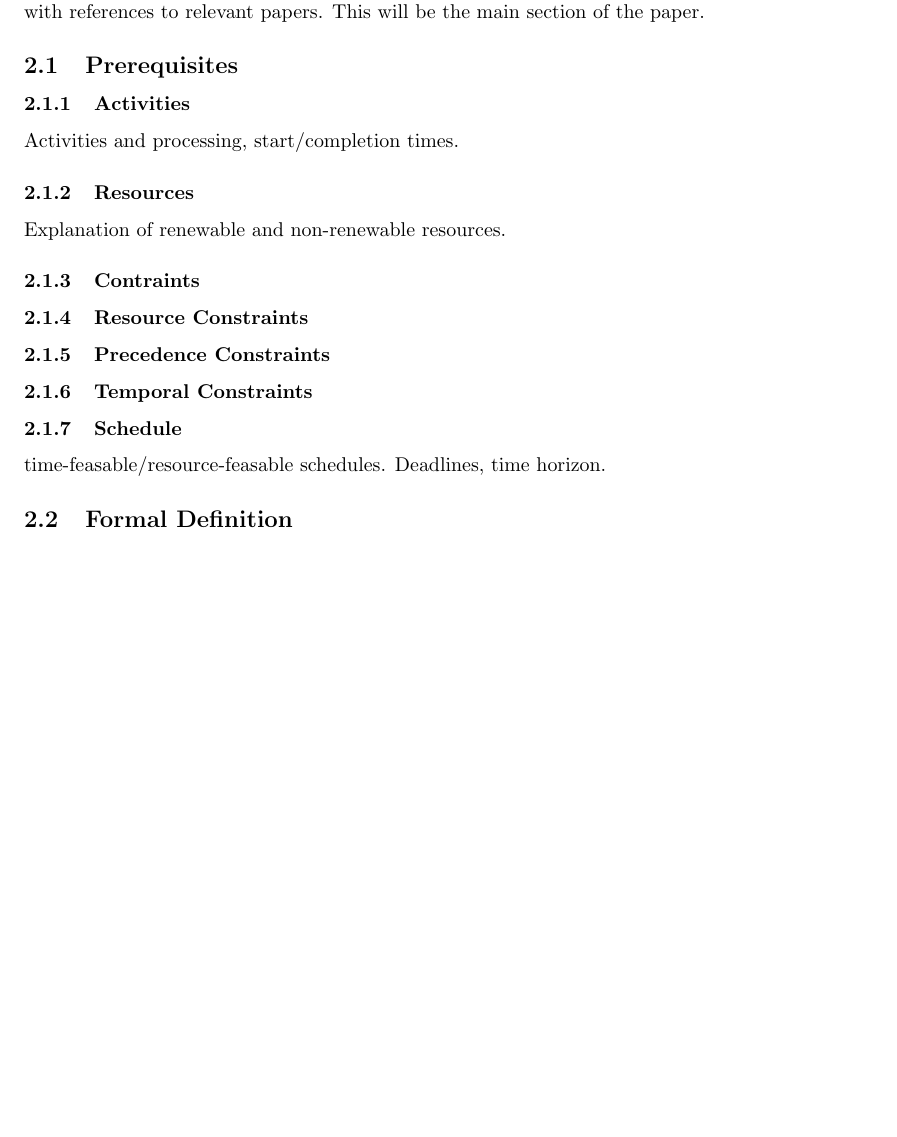
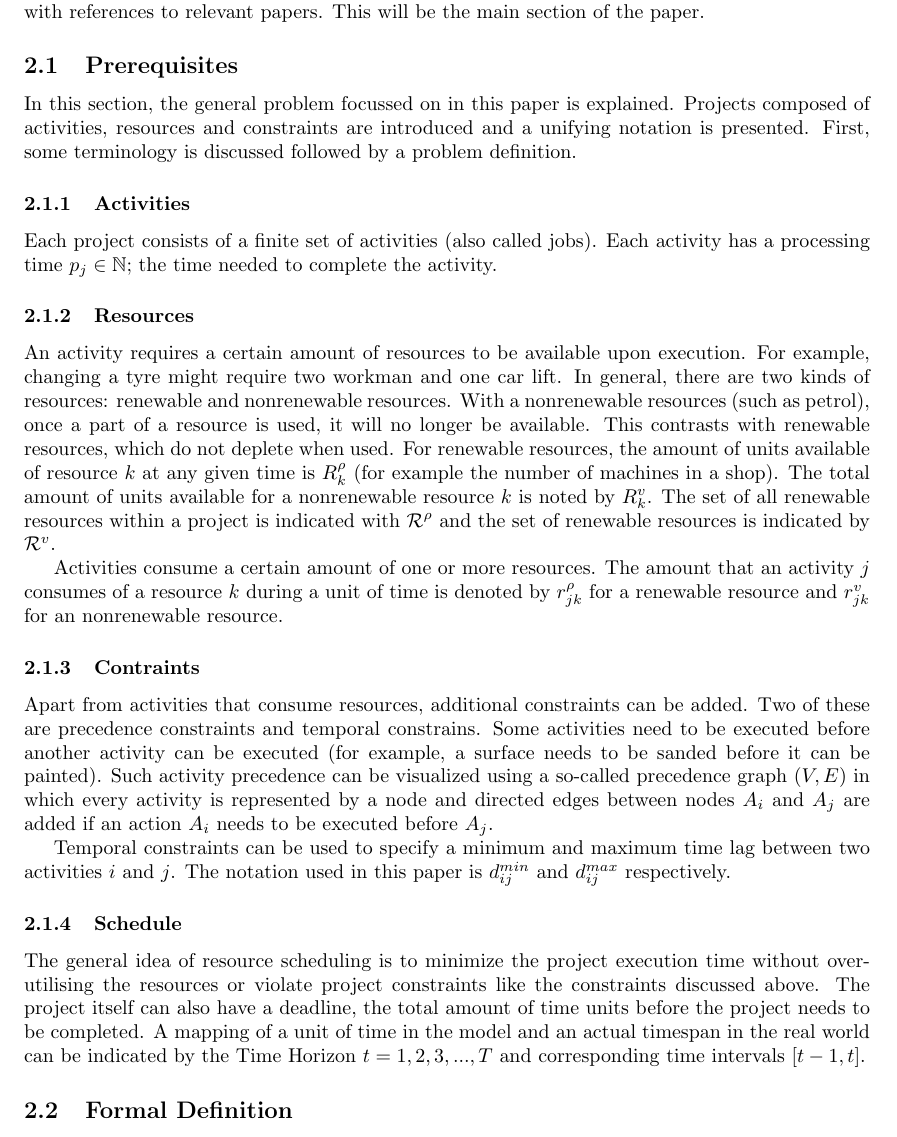
Before and after one commit to deazurain/rrcs, a LaTeX paper (rrcs.tex): part of page 2 of 3 before the commit and part of page 2 of 4 after it, cut so that both start at the same text, the shorter picture padded with empty space. Compiled offline with pdfLaTeX.

Commit message:
Extra explaination intro

```diff
--- a/rrcs.tex
+++ b/rrcs.tex
@@ -1,6 +1,8 @@
 \documentclass{article}
 \usepackage{a4wide}
+\usepackage{amssymb}
 
+\newcommand{\leading}[1]{\textbf{#1}}
 
 %% if your are not using LaTeX2e use instead
 %% \documentstyle[bnaic]{article}
@@ -57,16 +58,23 @@ Then we will take a deeper look at the practical applications for the theory, wi
 Different aspects of the underlying theory leading to RRCS.  Per point explanation of the theory with references to relevant papers. This will be the main section of the paper.
 
 \subsection{Prerequisites}
+In this section, the general problem focussed on in this paper is explained. Projects composed of activities, resources and constraints are introduced and a unifying notation is presented. First, some terminology is discussed followed by a problem definition.
+
 \subsubsection{Activities}
-Activities and processing, start/completion times.
+Each project consists of a finite set of activities (also called jobs). Each activity has a processing time $p_{j} \in \mathbb{N}$; the time needed to complete the activity.
+
 \subsubsection{Resources}
-Explanation of renewable and non-renewable resources.
+An activity requires a certain amount of resources to be available upon execution. For example, changing a tyre might require two workman and one car lift. In general, there are two kinds of resources: renewable and nonrenewable resources. With a nonrenewable resources (such as petrol), once a part of a resource is used, it will no longer be available. This contrasts with renewable resources, which do not deplete when used. For renewable resources, the amount of units available of resource $k$ at any given time is $R^{\rho}_k$ (for example the number of machines in a shop). The total amount of units available for a nonrenewable resource $k$ is noted by $R^{v}_k$. The set of all renewable resources within a project is indicated with $\mathcal{R}^{\rho}$ and the set of renewable resources is indicated by $\mathcal{R}^{v}$.
+
+Activities consume a certain amount of one or more resources. The amount that an activity $j$ consumes of a resource $k$ during a unit of time is denoted by $r^{\rho}_{jk}$ for a renewable resource and  $r^{v}_{jk}$ for an nonrenewable resource.
+
 \subsubsection{Contraints}
-\subsubsection{Resource Constraints}
-\subsubsection{Precedence Constraints}
-\subsubsection{Temporal Constraints}
+Apart from activities that consume resources, additional constraints can be added. Two of these are precedence constraints and temporal constrains. Some activities need to be executed before another activity can be executed (for example, a surface needs to be sanded before it can be painted). Such activity precedence can be visualized using a so-called precedence graph $(V, E)$ in which every activity is represented by a node and directed edges between nodes $A_i$ and $A_j$ are added if an action $A_i$ needs to be executed before $A_j$.
+
+Temporal constraints can be used to specify a minimum and maximum time lag between two activities $i$ and $j$. The notation used in this paper is $d^{min}_{ij}$ and $d^{max}_{ij}$ respectively.
+
 \subsubsection{Schedule}
-time-feasable/resource-feasable schedules. Deadlines, time horizon.
+The general idea of resource scheduling is to minimize the project execution time without over-utilising the resources or violate project constraints like the constraints discussed above. The project itself can also have a deadline, the total amount of time units before the project needs to be completed. A mapping of a unit of time in the model and an actual timespan in the real world can be indicated by the Time Horizon $t=1,2,3,. . .,T$ and corresponding time intervals $[t-1,t]$.
 
 \subsection{Formal Definition}
 Actual definition of the problem and formal notation
```
Also changed, not shown: rrcs.tex (1 more changed lines).
